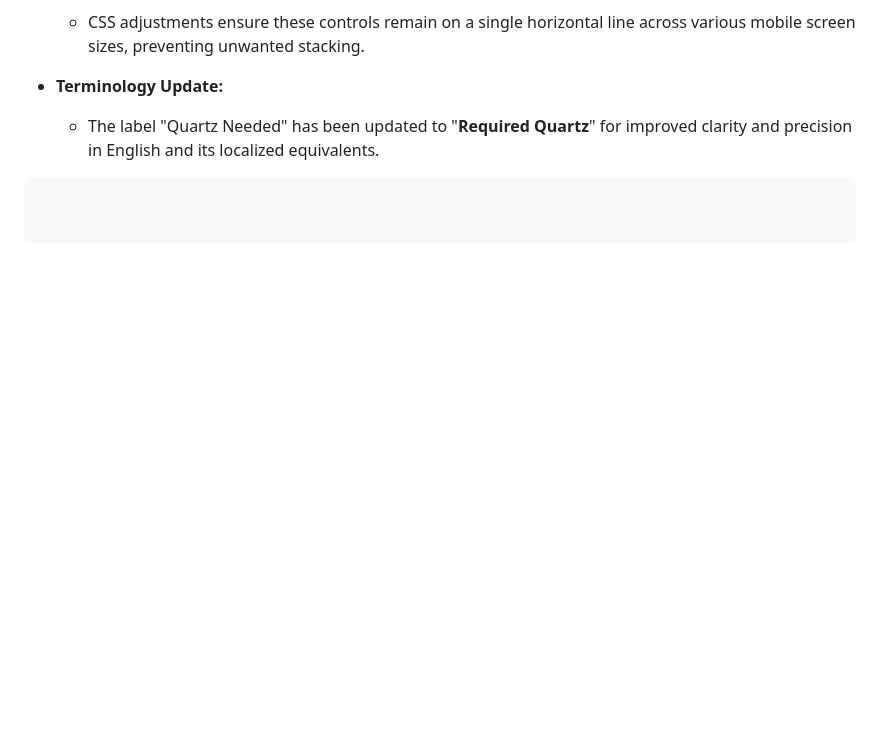
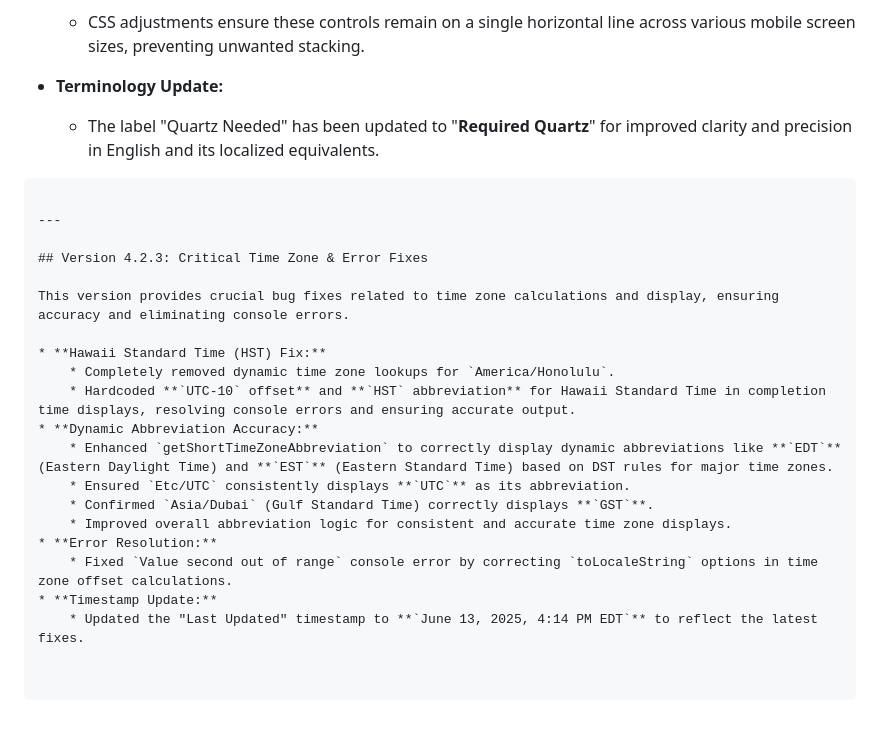
Before and after one commit to Drgn-Lrd/LastWarCalculator, a Markdown page: README.md, the part around the change. GitHub-like rendering; blank space fills up the shorter version.

````diff
--- a/README.md
+++ b/README.md
@@ -126,3 +126,22 @@ This version introduces significant improvements to user guidance and interface
 
   * The label "Quartz Needed" has been updated to "**Required Quartz**" for improved clarity and precision in English and its localized equivalents.
 ```
+
+---
+
+## Version 4.2.3: Critical Time Zone & Error Fixes
+
+This version provides crucial bug fixes related to time zone calculations and display, ensuring accuracy and eliminating console errors.
+
+* **Hawaii Standard Time (HST) Fix:**
+    * Completely removed dynamic time zone lookups for `America/Honolulu`.
+    * Hardcoded **`UTC-10` offset** and **`HST` abbreviation** for Hawaii Standard Time in completion time displays, resolving console errors and ensuring accurate output.
+* **Dynamic Abbreviation Accuracy:**
+    * Enhanced `getShortTimeZoneAbbreviation` to correctly display dynamic abbreviations like **`EDT`** (Eastern Daylight Time) and **`EST`** (Eastern Standard Time) based on DST rules for major time zones.
+    * Ensured `Etc/UTC` consistently displays **`UTC`** as its abbreviation.
+    * Confirmed `Asia/Dubai` (Gulf Standard Time) correctly displays **`GST`**.
+    * Improved overall abbreviation logic for consistent and accurate time zone displays.
+* **Error Resolution:**
+    * Fixed `Value second out of range` console error by correcting `toLocaleString` options in time zone offset calculations.
+* **Timestamp Update:**
+    * Updated the "Last Updated" timestamp to **`June 13, 2025, 4:14 PM EDT`** to reflect the latest fixes.
````
